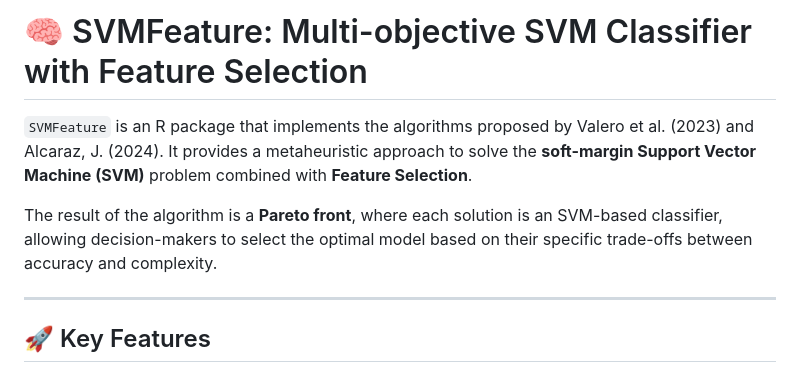
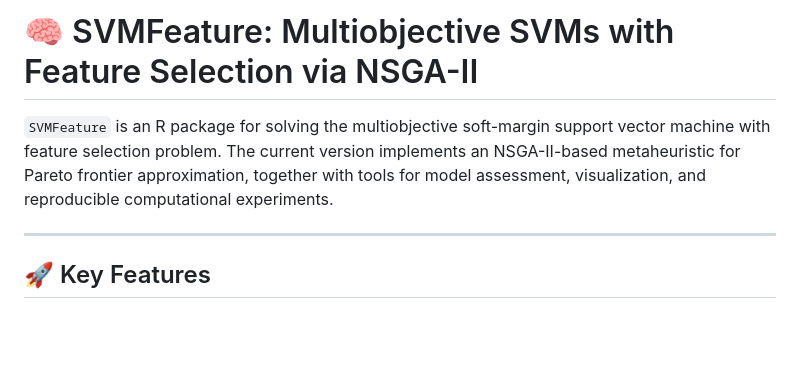
Before and after one commit to ajbanegas/SVMFeature, a Markdown page: README.md, the part around the change. Rendered like a GitHub page; blank space fills up the shorter version.

Commit message:
updated package name and description

```diff
--- a/README.md
+++ b/README.md
@@ -1,8 +1,7 @@
-# 🧠 SVMFeature: Multi-objective SVM Classifier with Feature Selection
+# 🧠 SVMFeature: Multiobjective SVMs with Feature Selection via NSGA-II
 
-`SVMFeature` is an R package that implements the algorithms proposed by Valero et al. (2023) and Alcaraz, J. (2024). It provides a metaheuristic approach to solve the **soft-margin Support Vector Machine (SVM)** problem combined with **Feature Selection**.
-
-The result of the algorithm is a **Pareto front**, where each solution is an SVM-based classifier, allowing decision-makers to select the optimal model based on their specific trade-offs between accuracy and complexity.
+`SVMFeature` is an R package for solving the multiobjective soft-margin support vector machine with feature selection problem.
+The current version implements an NSGA-II-based metaheuristic for Pareto frontier approximation, together with tools for model assessment, visualization, and reproducible computational experiments.
 
 ---
 
```
